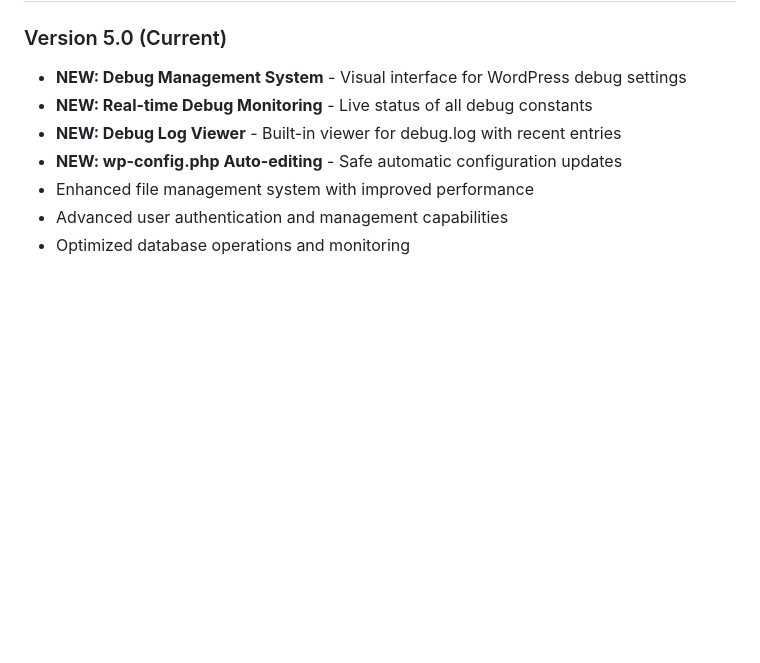
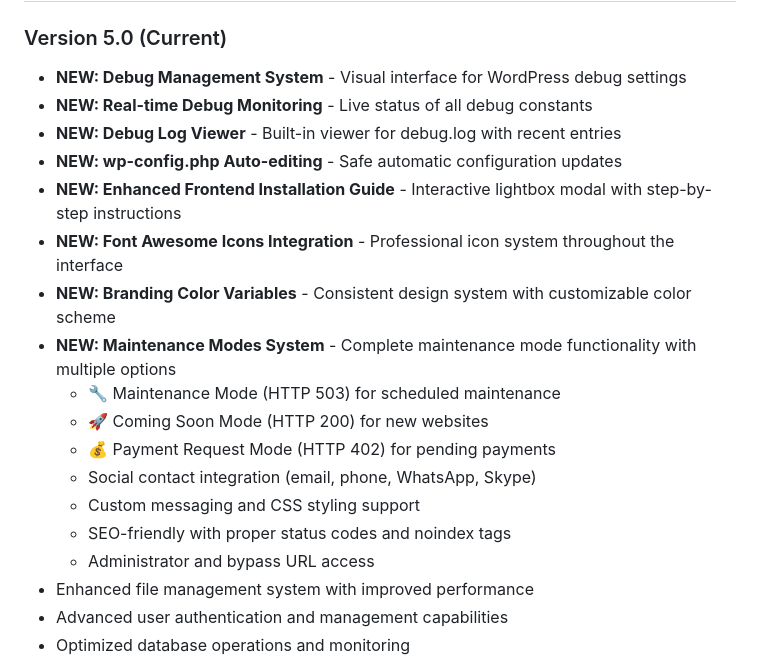
Before and after one commit to yasirshabbirservices/wp-arzo, a Markdown page: README.md, the part around one of its changes. GitHub-like rendering; blank space fills up the shorter version.

```diff
--- a/README.md
+++ b/README.md
@@ -289,6 +343,17 @@ This project is licensed under the MIT License - see the [LICENSE](LICENSE) file
 - **NEW: Real-time Debug Monitoring** - Live status of all debug constants
 - **NEW: Debug Log Viewer** - Built-in viewer for debug.log with recent entries
 - **NEW: wp-config.php Auto-editing** - Safe automatic configuration updates
+- **NEW: Enhanced Frontend Installation Guide** - Interactive lightbox modal with step-by-step instructions
+- **NEW: Font Awesome Icons Integration** - Professional icon system throughout the interface
+- **NEW: Branding Color Variables** - Consistent design system with customizable color scheme
+- **NEW: Maintenance Modes System** - Complete maintenance mode functionality with multiple options
+  - 🔧 Maintenance Mode (HTTP 503) for scheduled maintenance
+  - 🚀 Coming Soon Mode (HTTP 200) for new websites
+  - 💰 Payment Request Mode (HTTP 402) for pending payments
+  - Social contact integration (email, phone, WhatsApp, Skype)
+  - Custom messaging and CSS styling support
+  - SEO-friendly with proper status codes and noindex tags
+  - Administrator and bypass URL access
 - Enhanced file management system with improved performance
 - Advanced user authentication and management capabilities
 - Optimized database operations and monitoring
```
Also changed, not shown: other parts of README.md (+57 -3 lines).
